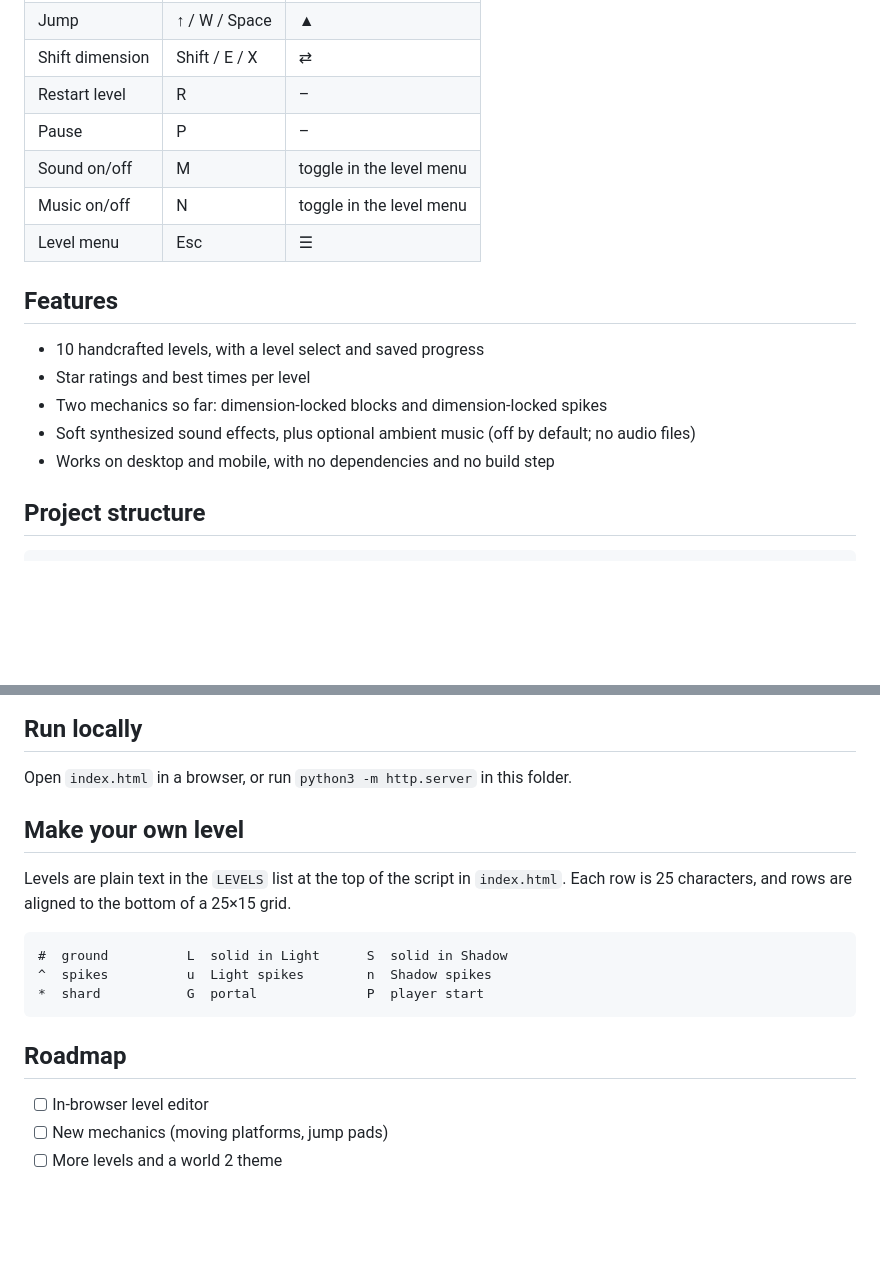
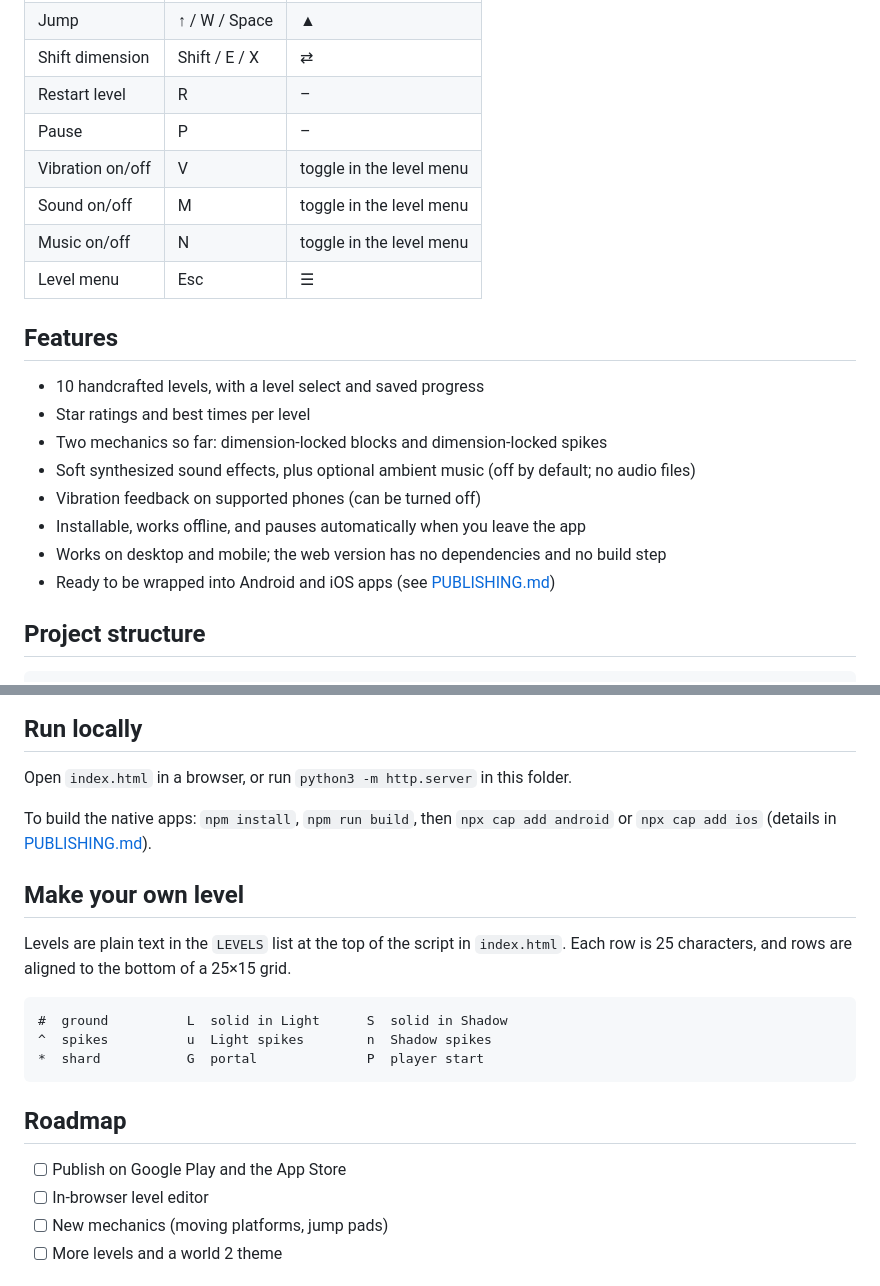
Before and after one commit to Unknown07-cpu-sys/Dual-dimension, a Markdown page: README.md, 2 parts joined by grey strips. Drawn GitHub-style; blank space fills up the shorter version.

Commit message:
Update README with new features and build steps
Added vibration feedback and native app build instructions.

```diff
--- a/README.md
+++ b/README.md
@@ -38,6 +38,7 @@ Open the play link on your phone and use **Add to Home Screen** to install it as
 | Shift dimension | Shift / E / X | ⇄ |
 | Restart level | R | – |
 | Pause | P | – |
+| Vibration on/off | V | toggle in the level menu |
 | Sound on/off | M | toggle in the level menu |
 | Music on/off | N | toggle in the level menu |
 | Level menu | Esc | ☰ |
@@ -48,7 +49,10 @@ Open the play link on your phone and use **Add to Home Screen** to install it as
 - Star ratings and best times per level
 - Two mechanics so far: dimension-locked blocks and dimension-locked spikes
 - Soft synthesized sound effects, plus optional ambient music (off by default; no audio files)
-- Works on desktop and mobile, with no dependencies and no build step
+- Vibration feedback on supported phones (can be turned off)
+- Installable, works offline, and pauses automatically when you leave the app
+- Works on desktop and mobile; the web version has no dependencies and no build step
+- Ready to be wrapped into Android and iOS apps (see [PUBLISHING.md](PUBLISHING.md))
 
 ## Project structure
 
@@ -67,6 +71,8 @@ PUBLISHING.md          step-by-step store guide
 
 Open `index.html` in a browser, or run `python3 -m http.server` in this folder.
 
+To build the native apps: `npm install`, `npm run build`, then `npx cap add android` or `npx cap add ios` (details in [PUBLISHING.md](PUBLISHING.md)).
+
 ## Make your own level
 
 Levels are plain text in the `LEVELS` list at the top of the script in `index.html`. Each row is 25 characters, and rows are aligned to the bottom of a 25×15 grid.
@@ -79,6 +85,7 @@ Levels are plain text in the `LEVELS` list at the top of the script in `index.ht
 
 ## Roadmap
 
+- [ ] Publish on Google Play and the App Store
 - [ ] In-browser level editor
 - [ ] New mechanics (moving platforms, jump pads)
 - [ ] More levels and a world 2 theme
```
